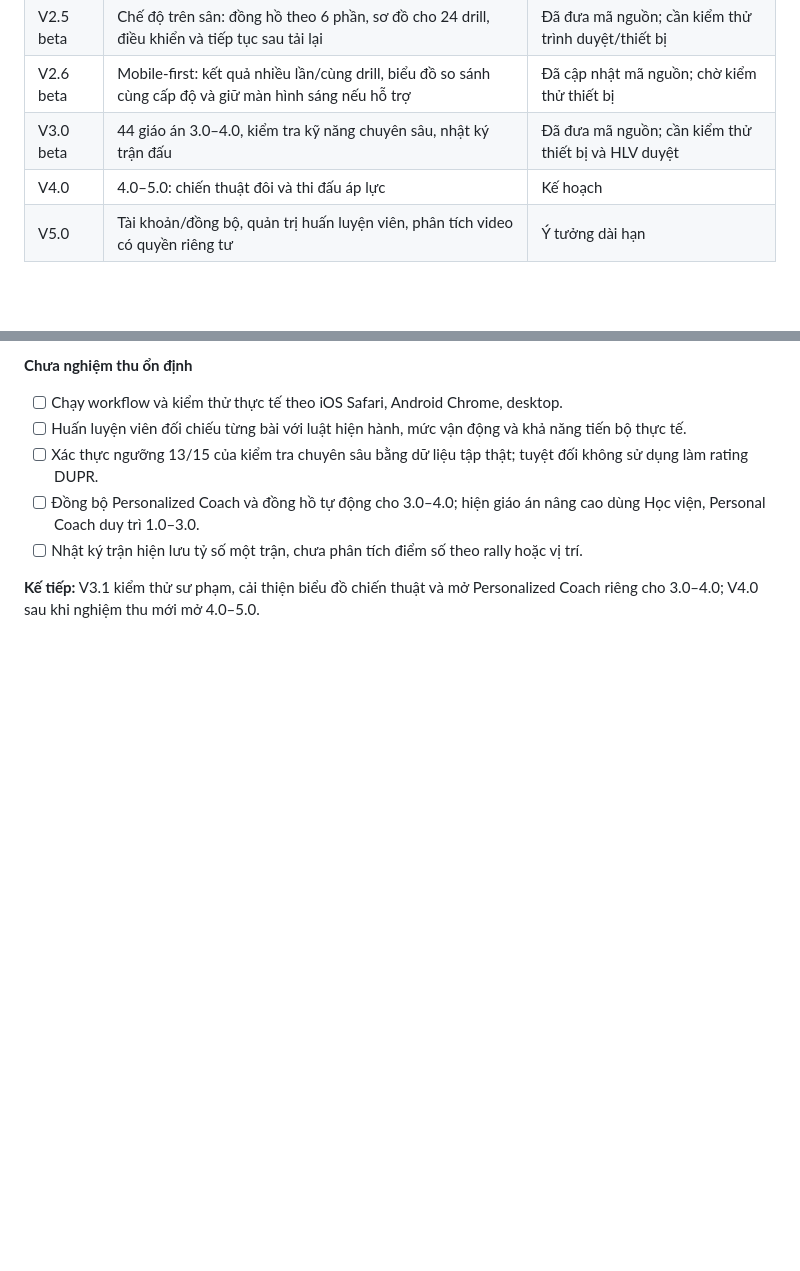
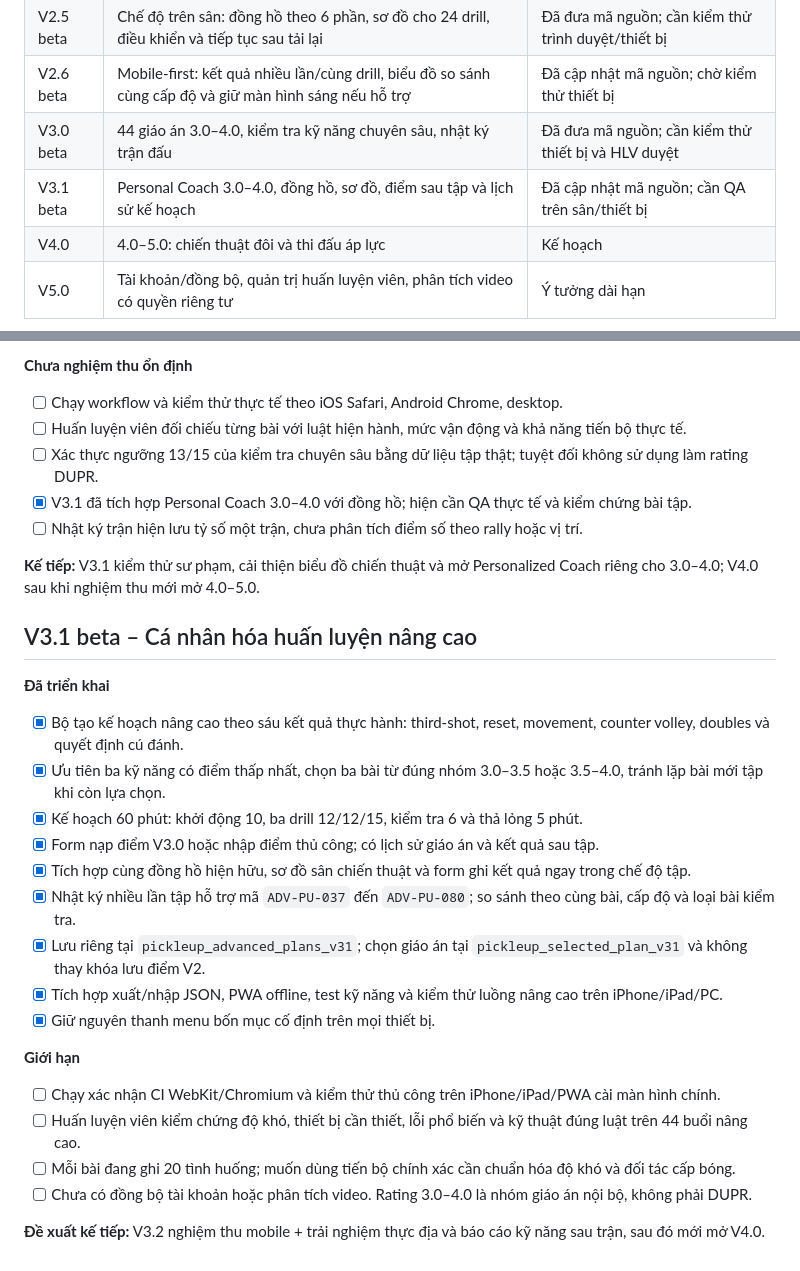
Before and after one commit to ndlong78/Pickleball, a Markdown page: ROADMAP.md, 2 parts joined by grey strips. Drawn GitHub-style; blank space fills up the shorter version.

Commit message:
docs(v3.1): track adaptive advanced coach and acceptance criteria

```diff
--- a/ROADMAP.md
+++ b/ROADMAP.md
@@ -21,6 +21,7 @@ Mỗi drill cần có cách tổ chức, điều kiện thực hiện, tiêu ch
 | V2.5 beta | Chế độ trên sân: đồng hồ theo 6 phần, sơ đồ cho 24 drill, điều khiển và tiếp tục sau tải lại | Đã đưa mã nguồn; cần kiểm thử trình duyệt/thiết bị |
 | V2.6 beta | Mobile-first: kết quả nhiều lần/cùng drill, biểu đồ so sánh cùng cấp độ và giữ màn hình sáng nếu hỗ trợ | Đã cập nhật mã nguồn; chờ kiểm thử thiết bị |
 | V3.0 beta | 44 giáo án 3.0–4.0, kiểm tra kỹ năng chuyên sâu, nhật ký trận đấu | Đã đưa mã nguồn; cần kiểm thử thiết bị và HLV duyệt |
+| V3.1 beta | Personal Coach 3.0–4.0, đồng hồ, sơ đồ, điểm sau tập và lịch sử kế hoạch | Đã cập nhật mã nguồn; cần QA trên sân/thiết bị |
 | V4.0 | 4.0–5.0: chiến thuật đôi và thi đấu áp lực | Kế hoạch |
 | V5.0 | Tài khoản/đồng bộ, quản trị huấn luyện viên, phân tích video có quyền riêng tư | Ý tưởng dài hạn |
 
@@ -185,7 +186,28 @@ Mỗi drill cần có cách tổ chức, điều kiện thực hiện, tiêu ch
 - [ ] Chạy workflow và kiểm thử thực tế theo iOS Safari, Android Chrome, desktop.
 - [ ] Huấn luyện viên đối chiếu từng bài với luật hiện hành, mức vận động và khả năng tiến bộ thực tế.
 - [ ] Xác thực ngưỡng 13/15 của kiểm tra chuyên sâu bằng dữ liệu tập thật; tuyệt đối không sử dụng làm rating DUPR.
-- [ ] Đồng bộ Personalized Coach và đồng hồ tự động cho 3.0–4.0; hiện giáo án nâng cao dùng Học viện, Personal Coach duy trì 1.0–3.0.
+- [x] V3.1 đã tích hợp Personal Coach 3.0–4.0 với đồng hồ; hiện cần QA thực tế và kiểm chứng bài tập.
 - [ ] Nhật ký trận hiện lưu tỷ số một trận, chưa phân tích điểm số theo rally hoặc vị trí.
 
 **Kế tiếp:** V3.1 kiểm thử sư phạm, cải thiện biểu đồ chiến thuật và mở Personalized Coach riêng cho 3.0–4.0; V4.0 sau khi nghiệm thu mới mở 4.0–5.0.
+
+## V3.1 beta – Cá nhân hóa huấn luyện nâng cao
+
+**Đã triển khai**
+- [x] Bộ tạo kế hoạch nâng cao theo sáu kết quả thực hành: third-shot, reset, movement, counter volley, doubles và quyết định cú đánh.
+- [x] Ưu tiên ba kỹ năng có điểm thấp nhất, chọn ba bài từ đúng nhóm 3.0–3.5 hoặc 3.5–4.0, tránh lặp bài mới tập khi còn lựa chọn.
+- [x] Kế hoạch 60 phút: khởi động 10, ba drill 12/12/15, kiểm tra 6 và thả lỏng 5 phút.
+- [x] Form nạp điểm V3.0 hoặc nhập điểm thủ công; có lịch sử giáo án và kết quả sau tập.
+- [x] Tích hợp cùng đồng hồ hiện hữu, sơ đồ sân chiến thuật và form ghi kết quả ngay trong chế độ tập.
+- [x] Nhật ký nhiều lần tập hỗ trợ mã `ADV-PU-037` đến `ADV-PU-080`; so sánh theo cùng bài, cấp độ và loại bài kiểm tra.
+- [x] Lưu riêng tại `pickleup_advanced_plans_v31`; chọn giáo án tại `pickleup_selected_plan_v31` và không thay khóa lưu điểm V2.
+- [x] Tích hợp xuất/nhập JSON, PWA offline, test kỹ năng và kiểm thử luồng nâng cao trên iPhone/iPad/PC.
+- [x] Giữ nguyên thanh menu bốn mục cố định trên mọi thiết bị.
+
+**Giới hạn**
+- [ ] Chạy xác nhận CI WebKit/Chromium và kiểm thử thủ công trên iPhone/iPad/PWA cài màn hình chính.
+- [ ] Huấn luyện viên kiểm chứng độ khó, thiết bị cần thiết, lỗi phổ biến và kỹ thuật đúng luật trên 44 buổi nâng cao.
+- [ ] Mỗi bài đang ghi 20 tình huống; muốn dùng tiến bộ chính xác cần chuẩn hóa độ khó và đối tác cấp bóng.
+- [ ] Chưa có đồng bộ tài khoản hoặc phân tích video. Rating 3.0–4.0 là nhóm giáo án nội bộ, không phải DUPR.
+
+**Đề xuất kế tiếp:** V3.2 nghiệm thu mobile + trải nghiệm thực địa và báo cáo kỹ năng sau trận, sau đó mới mở V4.0.
```
